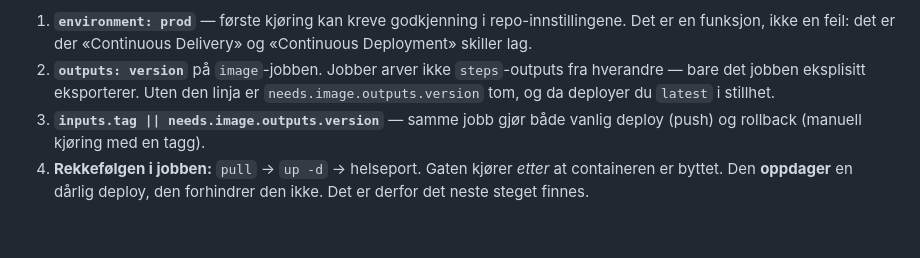
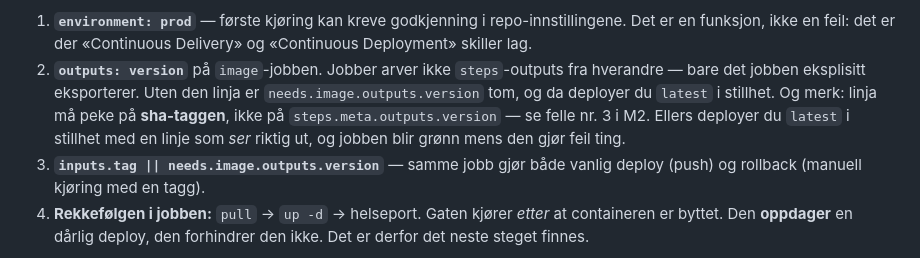
Before and after one commit to geokkjer/claimthesquare, a Markdown page: docs/5_fredag_oppgaver.md, the part around one of its changes. Rendered like a GitHub page; blank space fills up the shorter version.

```diff
--- a/docs/5_fredag_oppgaver.md
+++ b/docs/5_fredag_oppgaver.md
@@ -571,6 +591,9 @@ du pusher, og stopp ved disse fire tingene:
 2. **`outputs: version`** på `image`-jobben. Jobber arver ikke `steps`-outputs fra
    hverandre — bare det jobben eksplisitt eksporterer. Uten den linja er
    `needs.image.outputs.version` tom, og da deployer du `latest` i stillhet.
+   Og merk: linja må peke på **sha-taggen**, ikke på `steps.meta.outputs.version`
+   — se felle nr. 3 i M2. Ellers deployer du `latest` i stillhet med en linje som
+   *ser* riktig ut, og jobben blir grønn mens den gjør feil ting.
 3. **`inputs.tag || needs.image.outputs.version`** — samme jobb gjør både vanlig
    deploy (push) og rollback (manuell kjøring med en tagg).
 4. **Rekkefølgen i jobben:** `pull` → `up -d` → helseport. Gaten kjører *etter* at
```
Also changed, not shown: other parts of docs/5_fredag_oppgaver.md (+29 -9 lines).
